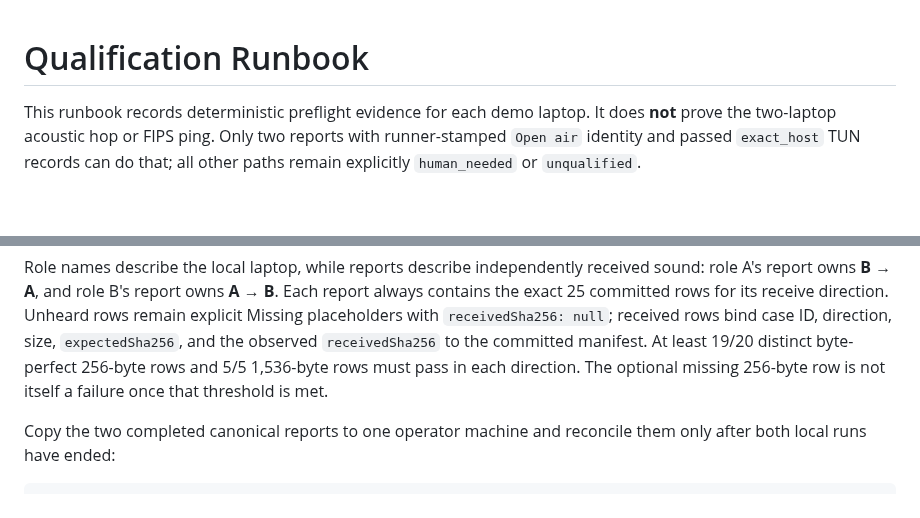
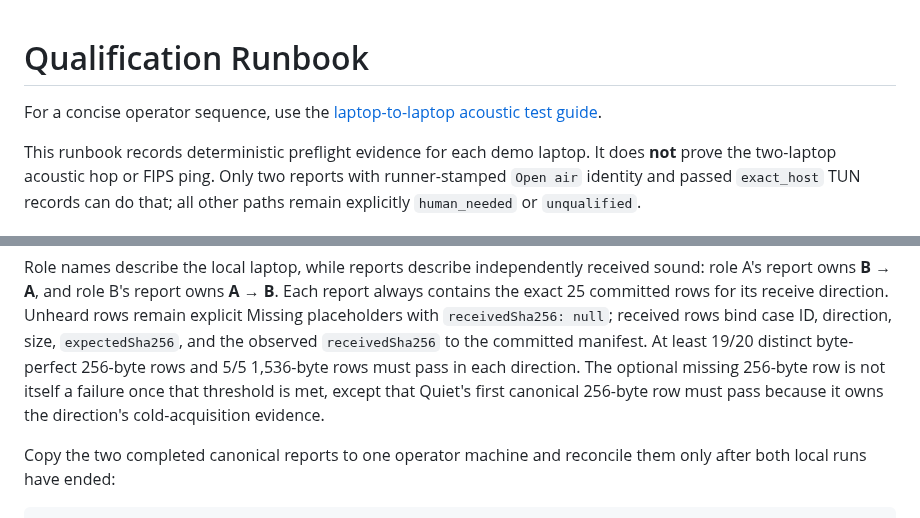
Before and after one commit to sandwichfarm/fipwave, a Markdown page: docs/qualification-runbook.md, 2 parts joined by grey strips. GitHub-like rendering; blank space fills up the shorter version.

Commit message:
docs: add laptop-to-laptop acoustic test guide

```diff
--- a/docs/qualification-runbook.md
+++ b/docs/qualification-runbook.md
@@ -1,4 +1,7 @@
 # Qualification Runbook
+
+For a concise operator sequence, use the
+[laptop-to-laptop acoustic test guide](laptop-to-laptop-test.md).
 
 This runbook records deterministic preflight evidence for each demo laptop. It
 does **not** prove the two-laptop acoustic hop or FIPS ping. Only two reports
@@ -50,7 +53,9 @@ receive direction. Unheard rows remain explicit Missing placeholders with
 `expectedSha256`, and the observed `receivedSha256` to the committed manifest.
 At least 19/20 distinct byte-perfect 256-byte rows and 5/5 1,536-byte rows must
 pass in each direction. The optional missing 256-byte row is not itself a
-failure once that threshold is met.
+failure once that threshold is met, except that Quiet's first canonical
+256-byte row must pass because it owns the direction's cold-acquisition
+evidence.
 
 Copy the two completed canonical reports to one operator machine and reconcile
 them only after both local runs have ended:
```
Also changed, not shown: docs/laptop-to-laptop-test.md (added, +501 -0 lines).
